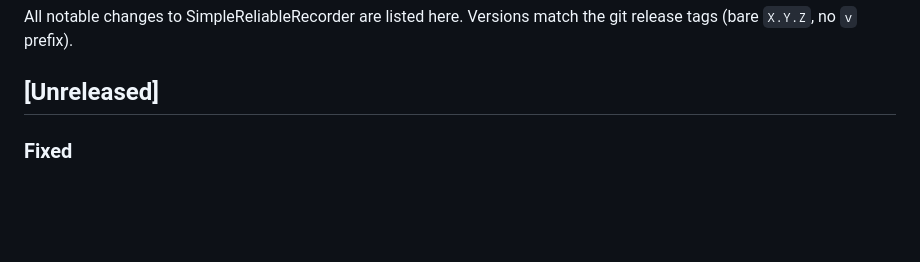
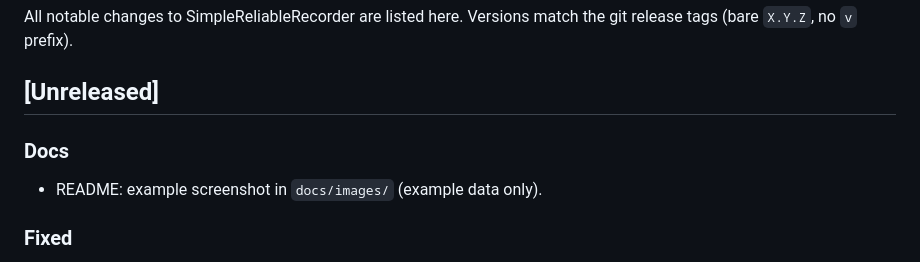
Before and after one commit to Deenyoro/SimpleReliableRecorder, a Markdown page: CHANGELOG.md, the part around the change. GitHub-like rendering; blank space fills up the shorter version.

```diff
--- a/CHANGELOG.md
+++ b/CHANGELOG.md
@@ -4,6 +4,10 @@ All notable changes to SimpleReliableRecorder are listed here. Versions match
 the git release tags (bare `X.Y.Z`, no `v` prefix).
 
 ## [Unreleased]
+
+### Docs
+
+- README: example screenshot in `docs/images/` (example data only).
 
 ### Fixed
 - The "access blocked" error no longer blames Windows on macOS and Linux.
```
Also changed, not shown: README.md (+2 -0 lines), docs/images/main-window.png (added).
